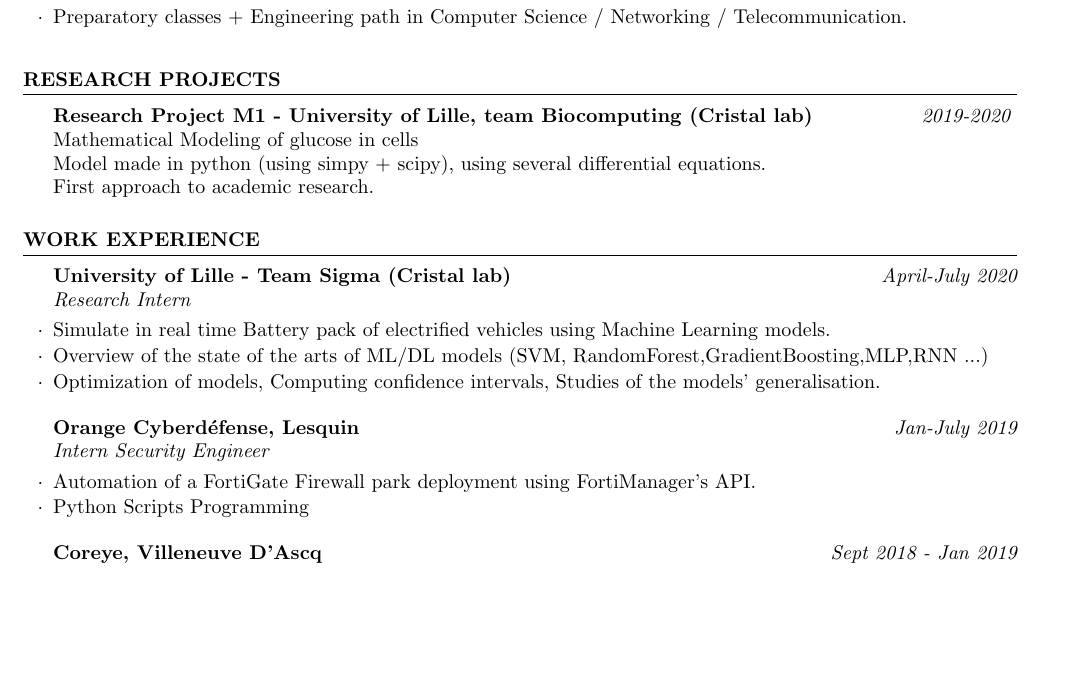
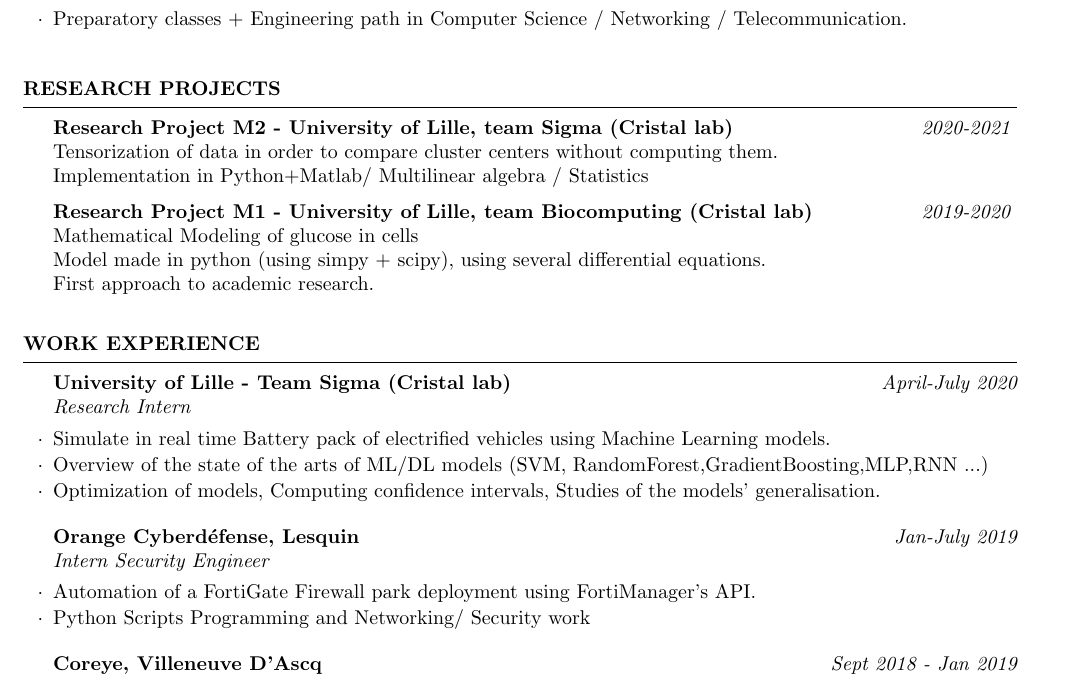
Before and after one commit to MaxenceGiraud/CV, a LaTeX CV (CV.tex): part of the page before the commit and part of page 1 of 2 after it, cut so that both start at the same text, the shorter picture padded with empty space. Compiled offline with pdfLaTeX.

Commit message:
Update with M2 research project

```diff
--- a/CV.tex
+++ b/CV.tex
@@ -78,13 +78,13 @@
 %-----------------------------------------------------------------------------------------------
 \begin{rSection}{\en{Research Projects} \fr{Projets Recherches}}
 
-    % {\bf Research Project M2 - University of Lille, team Sigma (Cristal lab) }\hfill {\em 2020-2021}
-    % \en{
-    %     \\ High-dimensional clustering algorithm
-    %     \\ .}
-    % \fr{
-    %     \\ High-dimensional clustering algorithm
-    %     \\ .}
+    {\bf Research Project M2 - University of Lille, team Sigma (Cristal lab) }\hfill {\em 2020-2021}
+    \en{
+        \\ Tensorization of data in order to compare cluster centers without computing them.
+        \\ Implementation in Python+Matlab/ Multilinear algebra / Statistics}
+    \fr{
+        \\ Tensorization of data in order to compare cluster centers without computing them.
+        \\ Implementation in Matlab/ Multilinear algebra / Statistics}
 
     {\bf Research Project M1 - University of Lille, team Biocomputing (Cristal lab) }\hfill {\em 2019-2020}
     \en{
@@ -118,10 +118,10 @@
     \begin{rSubsection}{Orange Cyberdéfense, Lesquin}{\em Jan-\en{July}\fr{Juil} 2019}{\en{Intern Security Engineer} \fr{Stagiaire Ingénieur Sécurité}}{}
         \en{
             \item Automation of a FortiGate Firewall park deployment using FortiManager's API.
-            \item Python Scripts Programming}
+            \item Python Scripts Programming and Networking/ Security work}
         \fr{
             \item Automatisation du déploiement d'un parc de  Firewall Fortinet via l’API de FortiManager.
-            \item Programmation de script python.
+            \item Programmation de script python, Mise en place de matériel de Réseaux et sécurité.
         }
     \end{rSubsection}
 
```
Also changed, not shown: README.md.
